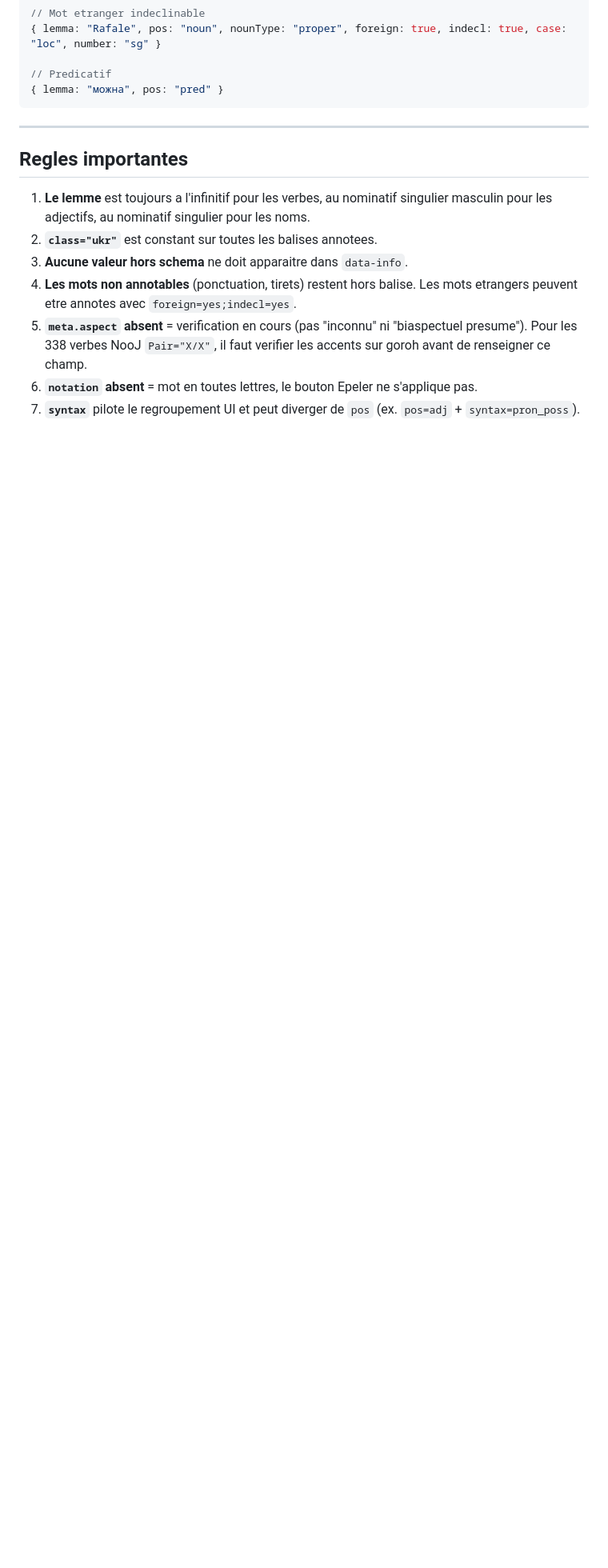
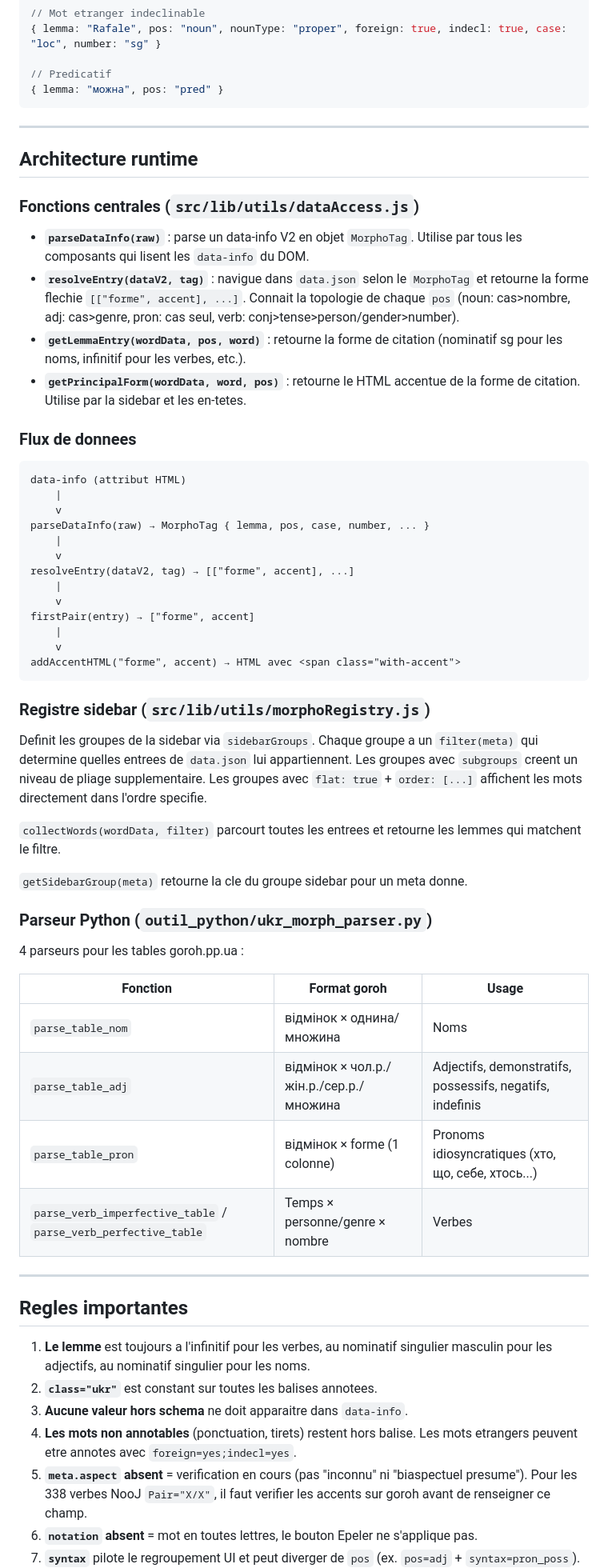
Before and after one commit to HubHubHubHubHub/appli_web_cc, a Markdown page: doc/MORPHO_SCHEMA_V2.md, the part around one of its changes. Shown at 80% size. Rendered like a GitHub page; blank space fills up the shorter version.

````diff
--- a/doc/MORPHO_SCHEMA_V2.md
+++ b/doc/MORPHO_SCHEMA_V2.md
@@ -712,6 +738,54 @@ interface MorphoTag {
 
 ---
 
+## Architecture runtime
+
+### Fonctions centrales (`src/lib/utils/dataAccess.js`)
+
+- **`parseDataInfo(raw)`** : parse un data-info V2 en objet `MorphoTag`. Utilise par tous les composants qui lisent les `data-info` du DOM.
+- **`resolveEntry(dataV2, tag)`** : navigue dans `data.json` selon le `MorphoTag` et retourne la forme flechie `[["forme", accent], ...]`. Connait la topologie de chaque `pos` (noun: cas>nombre, adj: cas>genre, pron: cas seul, verb: conj>tense>person/gender>number).
+- **`getLemmaEntry(wordData, pos, word)`** : retourne la forme de citation (nominatif sg pour les noms, infinitif pour les verbes, etc.).
+- **`getPrincipalForm(wordData, word, pos)`** : retourne le HTML accentue de la forme de citation. Utilise par la sidebar et les en-tetes.
+
+### Flux de donnees
+
+```
+data-info (attribut HTML)
+    |
+    v
+parseDataInfo(raw) → MorphoTag { lemma, pos, case, number, ... }
+    |
+    v
+resolveEntry(dataV2, tag) → [["forme", accent], ...]
+    |
+    v
+firstPair(entry) → ["forme", accent]
+    |
+    v
+addAccentHTML("forme", accent) → HTML avec <span class="with-accent">
+```
+
+### Registre sidebar (`src/lib/utils/morphoRegistry.js`)
+
+Definit les groupes de la sidebar via `sidebarGroups`. Chaque groupe a un `filter(meta)` qui determine quelles entrees de `data.json` lui appartiennent. Les groupes avec `subgroups` creent un niveau de pliage supplementaire. Les groupes avec `flat: true` + `order: [...]` affichent les mots directement dans l'ordre specifie.
+
+`collectWords(wordData, filter)` parcourt toutes les entrees et retourne les lemmes qui matchent le filtre.
+
+`getSidebarGroup(meta)` retourne la cle du groupe sidebar pour un meta donne.
+
+### Parseur Python (`outil_python/ukr_morph_parser.py`)
+
+4 parseurs pour les tables goroh.pp.ua :
+
+| Fonction                                                        | Format goroh                            | Usage                                                     |
+| --------------------------------------------------------------- | --------------------------------------- | --------------------------------------------------------- |
+| `parse_table_nom`                                               | відмінок × однина/множина               | Noms                                                      |
+| `parse_table_adj`                                               | відмінок × чол.р./жін.р./сер.р./множина | Adjectifs, demonstratifs, possessifs, negatifs, indefinis |
+| `parse_table_pron`                                              | відмінок × forme (1 colonne)            | Pronoms idiosyncratiques (хто, що, себе, хтось...)        |
+| `parse_verb_imperfective_table` / `parse_verb_perfective_table` | Temps × personne/genre × nombre         | Verbes                                                    |
+
+---
+
 ## Regles importantes
 
 1. **Le lemme** est toujours a l'infinitif pour les verbes, au nominatif singulier masculin pour les adjectifs, au nominatif singulier pour les noms.
````
Also changed, not shown: other parts of doc/MORPHO_SCHEMA_V2.md (+27 -1 lines), doc/MIGRATION_V1_V2.md (added, +189 -0 lines).
